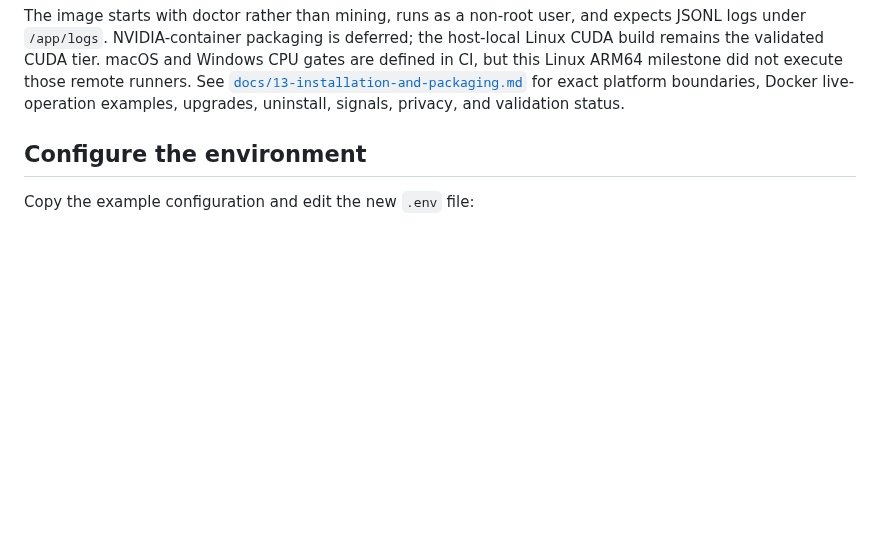
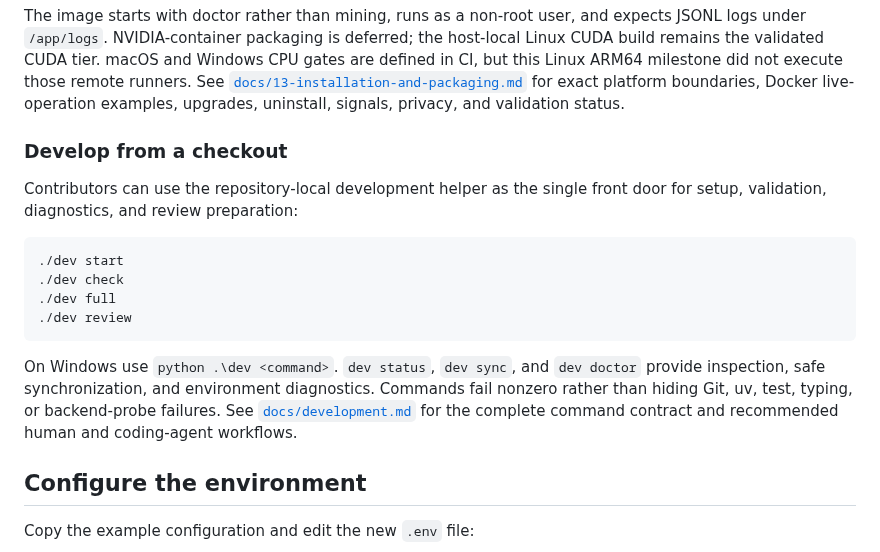
Before and after one commit to enzotrout/hashorb, a Markdown page: README.md, the part around the change. Drawn GitHub-style; blank space fills up the shorter version.

Commit message:
docs(dev): link workflow helper from readme

````diff
--- a/README.md
+++ b/README.md
@@ -73,6 +73,24 @@ execute those remote runners. See
 [`docs/13-installation-and-packaging.md`](docs/13-installation-and-packaging.md)
 for exact platform boundaries, Docker live-operation examples, upgrades,
 uninstall, signals, privacy, and validation status.
+
+### Develop from a checkout
+
+Contributors can use the repository-local development helper as the single
+front door for setup, validation, diagnostics, and review preparation:
+
+```bash
+./dev start
+./dev check
+./dev full
+./dev review
+```
+
+On Windows use `python .\dev <command>`. `dev status`, `dev sync`, and
+`dev doctor` provide inspection, safe synchronization, and environment
+diagnostics. Commands fail nonzero rather than hiding Git, uv, test, typing, or
+backend-probe failures. See [`docs/development.md`](docs/development.md) for the
+complete command contract and recommended human and coding-agent workflows.
 
 ## Configure the environment
 
````
